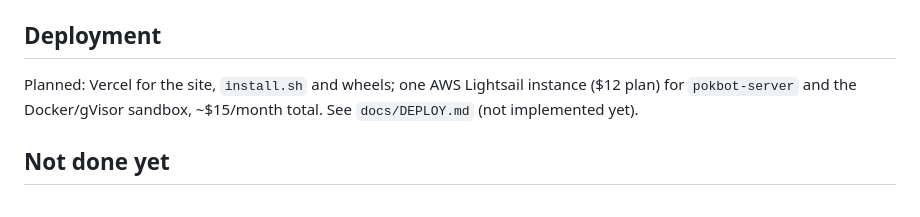
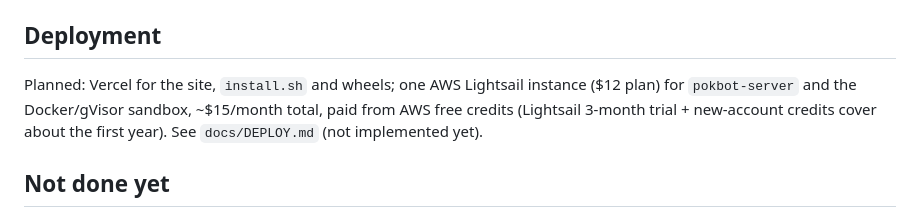
Before and after one commit to baobabtr33/pokbot, a Markdown page: CLAUDE.md, the part around the change. Rendered like a GitHub page.

```diff
--- a/CLAUDE.md
+++ b/CLAUDE.md
@@ -246,7 +246,8 @@ an engine test without checking the actual poker rule.
 ## Deployment
 
 Planned: Vercel for the site, `install.sh` and wheels; one AWS Lightsail instance ($12 plan)
-for `pokbot-server` and the Docker/gVisor sandbox, ~$15/month total. See `docs/DEPLOY.md`
+for `pokbot-server` and the Docker/gVisor sandbox, ~$15/month total, paid from AWS free credits
+(Lightsail 3-month trial + new-account credits cover about the first year). See `docs/DEPLOY.md`
 (not implemented yet).
 
 ## Not done yet
```
Also changed, not shown: docs/DEPLOY.md (+35 -0 lines).
